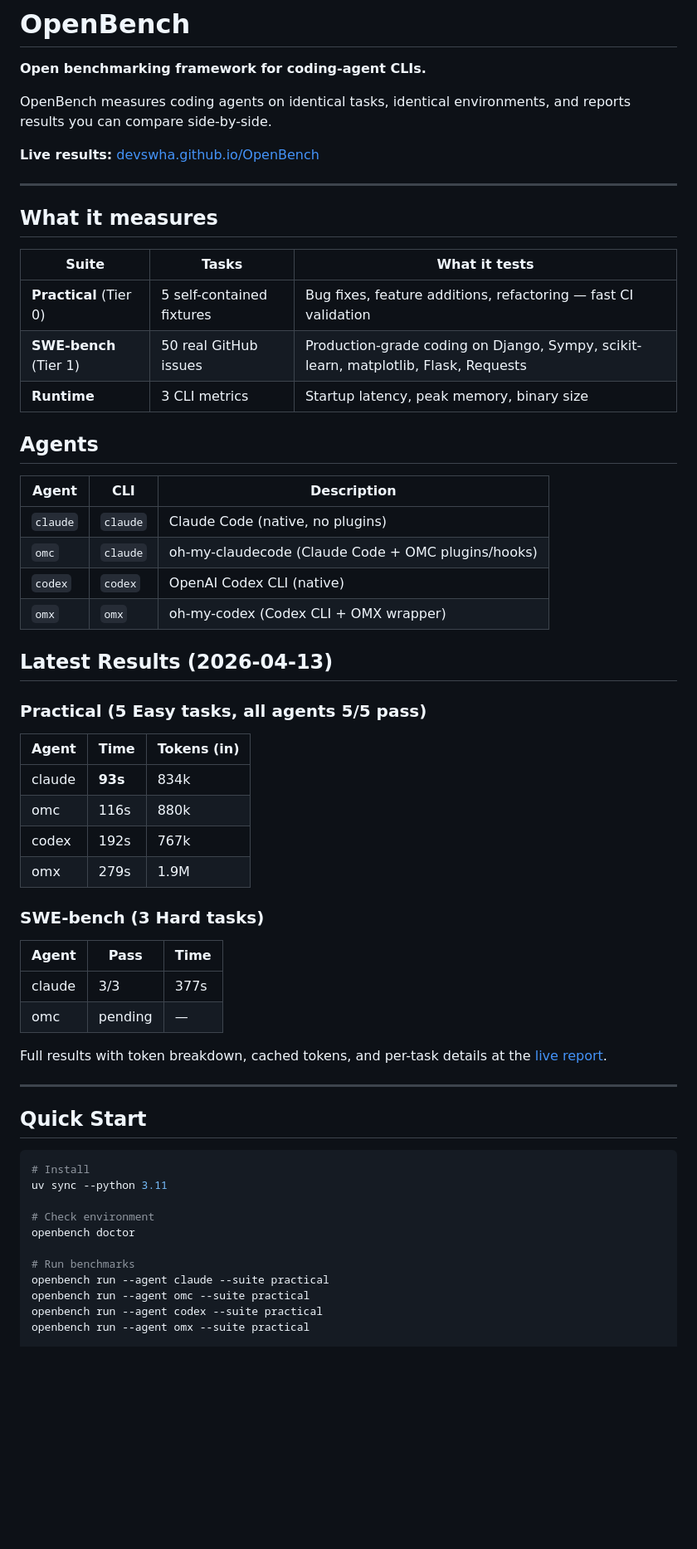
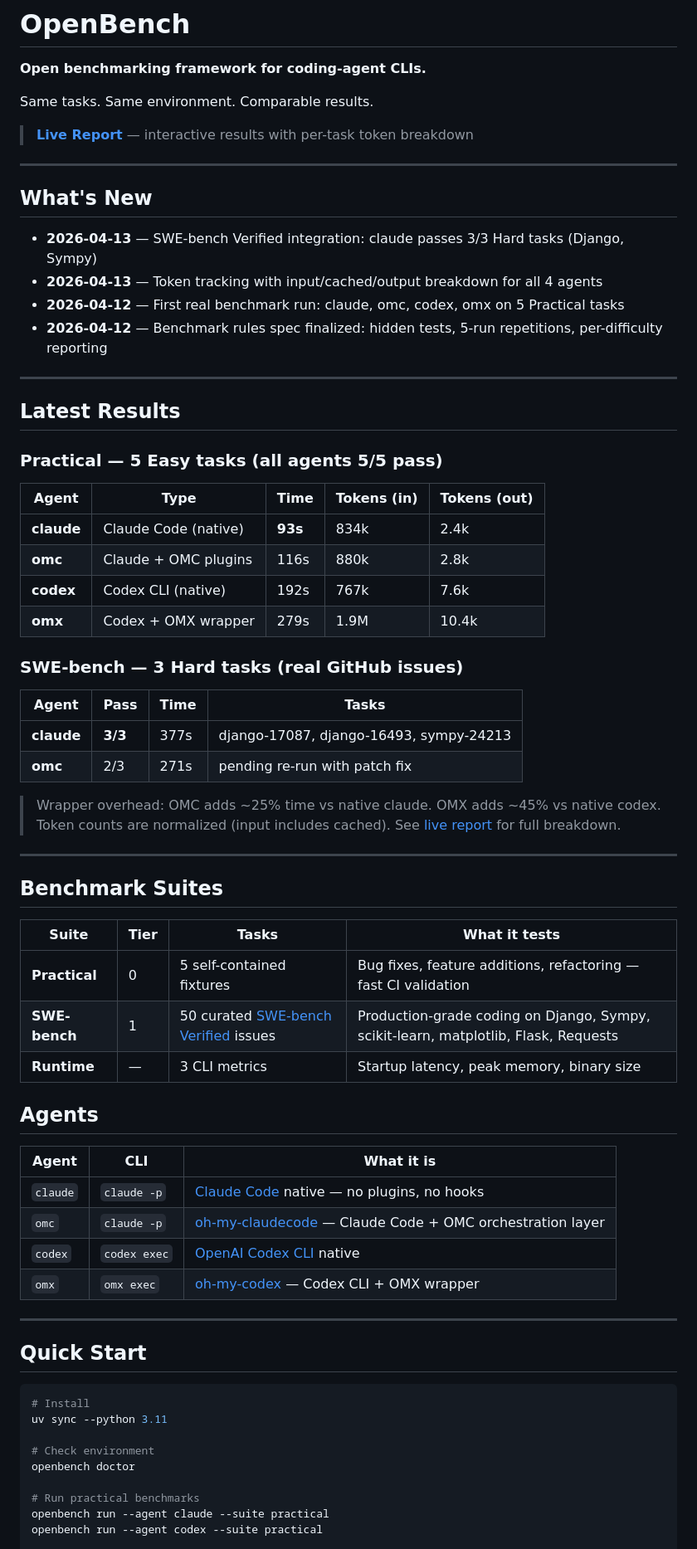
Before and after one commit to devswha/OpenBench, a Markdown page: README.md, the part around one of its changes. Shown at 83% size. Rendered like a GitHub page; blank space fills up the shorter version.

```diff
--- a/README.md
+++ b/README.md
@@ -2,48 +2,60 @@
 
 **Open benchmarking framework for coding-agent CLIs.**
 
-OpenBench measures coding agents on identical tasks, identical environments, and reports results you can compare side-by-side.
+Same tasks. Same environment. Comparable results.
 
-**Live results:** [devswha.github.io/OpenBench](https://devswha.github.io/OpenBench/)
+> **[Live Report](https://devswha.github.io/OpenBench/)** — interactive results with per-task token breakdown
 
 ---
 
-## What it measures
+## What's New
 
-| Suite | Tasks | What it tests |
-|-------|-------|---------------|
-| **Practical** (Tier 0) | 5 self-contained fixtures | Bug fixes, feature additions, refactoring — fast CI validation |
-| **SWE-bench** (Tier 1) | 50 real GitHub issues | Production-grade coding on Django, Sympy, scikit-learn, matplotlib, Flask, Requests |
-| **Runtime** | 3 CLI metrics | Startup latency, peak memory, binary size |
+- **2026-04-13** — SWE-bench Verified integration: claude passes 3/3 Hard tasks (Django, Sympy)
+- **2026-04-13** — Token tracking with input/cached/output breakdown for all 4 agents
+- **2026-04-12** — First real benchmark run: claude, omc, codex, omx on 5 Practical tasks
+- **2026-04-12** — Benchmark rules spec finalized: hidden tests, 5-run repetitions, per-difficulty reporting
+
+---
+
+## Latest Results
+
+### Practical — 5 Easy tasks (all agents 5/5 pass)
+
+| Agent | Type | Time | Tokens (in) | Tokens (out) |
+|-------|------|------|-------------|-------------|
+| **claude** | Claude Code (native) | **93s** | 834k | 2.4k |
+| **omc** | Claude + OMC plugins | 116s | 880k | 2.8k |
+| **codex** | Codex CLI (native) | 192s | 767k | 7.6k |
+| **omx** | Codex + OMX wrapper | 279s | 1.9M | 10.4k |
+
+### SWE-bench — 3 Hard tasks (real GitHub issues)
+
+| Agent | Pass | Time | Tasks |
+|-------|------|------|-------|
+| **claude** | **3/3** | 377s | django-17087, django-16493, sympy-24213 |
+| **omc** | 2/3 | 271s | pending re-run with patch fix |
+
+> Wrapper overhead: OMC adds ~25% time vs native claude. OMX adds ~45% vs native codex.
+> Token counts are normalized (input includes cached). See [live report](https://devswha.github.io/OpenBench/) for full breakdown.
+
+---
+
+## Benchmark Suites
+
+| Suite | Tier | Tasks | What it tests |
+|-------|------|-------|---------------|
+| **Practical** | 0 | 5 self-contained fixtures | Bug fixes, feature additions, refactoring — fast CI validation |
+| **SWE-bench** | 1 | 50 curated [SWE-bench Verified](https://www.swebench.com/) issues | Production-grade coding on Django, Sympy, scikit-learn, matplotlib, Flask, Requests |
+| **Runtime** | — | 3 CLI metrics | Startup latency, peak memory, binary size |
 
 ## Agents
 
-| Agent | CLI | Description |
-|-------|-----|-------------|
-| `claude` | `claude` | Claude Code (native, no plugins) |
-| `omc` | `claude` | oh-my-claudecode (Claude Code + OMC plugins/hooks) |
-| `codex` | `codex` | OpenAI Codex CLI (native) |
-| `omx` | `omx` | oh-my-codex (Codex CLI + OMX wrapper) |
-
-## Latest Results (2026-04-13)
-
-### Practical (5 Easy tasks, all agents 5/5 pass)
-
-| Agent | Time | Tokens (in) |
-|-------|------|-------------|
-| claude | **93s** | 834k |
-| omc | 116s | 880k |
-| codex | 192s | 767k |
-| omx | 279s | 1.9M |
-
-### SWE-bench (3 Hard tasks)
-
-| Agent | Pass | Time |
-|-------|------|------|
-| claude | 3/3 | 377s |
-| omc | pending | — |
-
-Full results with token breakdown, cached tokens, and per-task details at the [live report](https://devswha.github.io/OpenBench/).
+| Agent | CLI | What it is |
+|-------|-----|------------|
+| `claude` | `claude -p` | [Claude Code](https://claude.ai/code) native — no plugins, no hooks |
+| `omc` | `claude -p` | [oh-my-claudecode](https://github.com/anthropics/claude-code) — Claude Code + OMC orchestration layer |
+| `codex` | `codex exec` | [OpenAI Codex CLI](https://github.com/openai/codex) native |
+| `omx` | `omx exec` | [oh-my-codex](https://github.com/devswha/oh-my-codex) — Codex CLI + OMX wrapper |
 
 ---
 
@@ -56,9 +68,7 @@ uv sync --python 3.11
 # Check environment
 openbench doctor
 
-# Run benchmarks
+# Run practical benchmarks
 openbench run --agent claude --suite practical
-openbench run --agent omc --suite practical
 openbench run --agent codex --suite practical
-openbench run --agent omx --suite practical
 
```
Also changed, not shown: other parts of README.md (+52 -29 lines).
